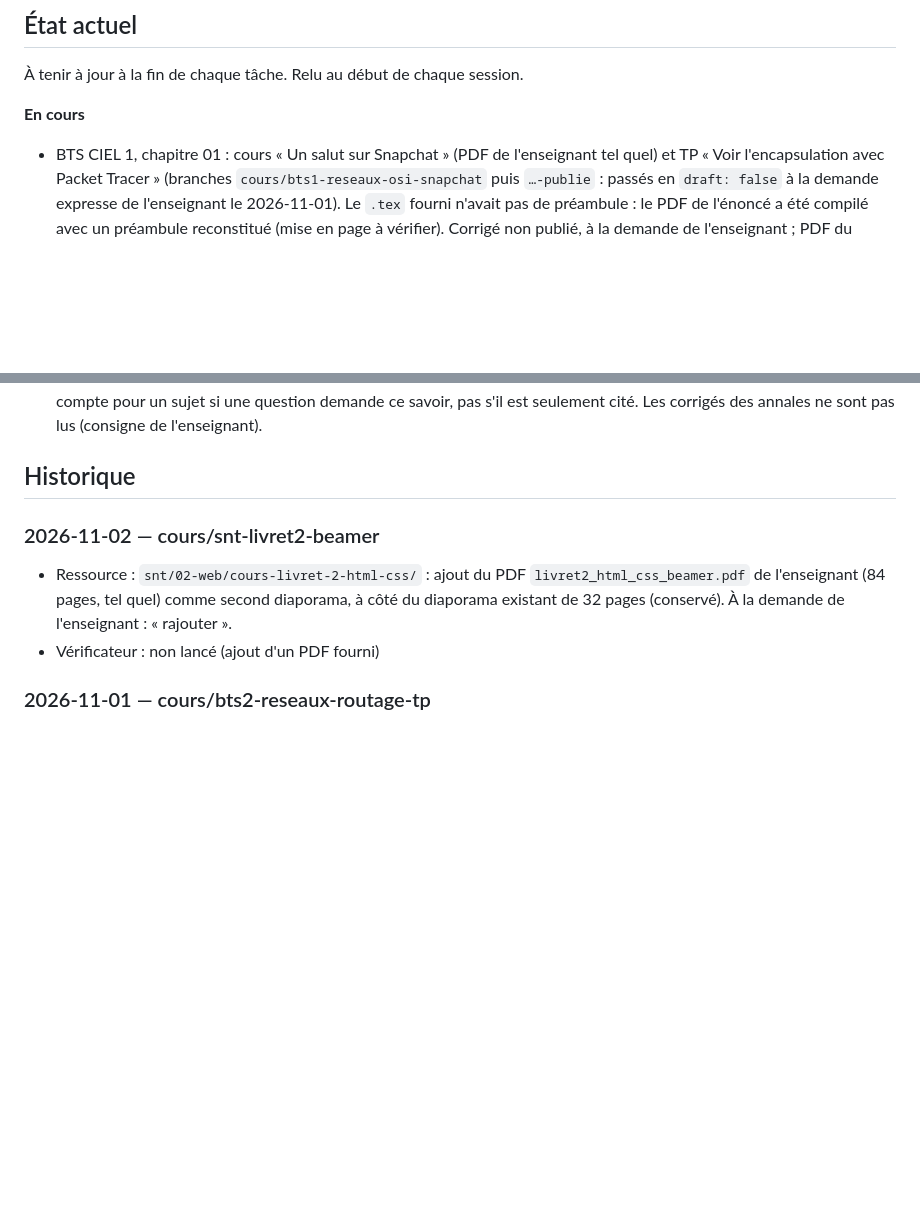
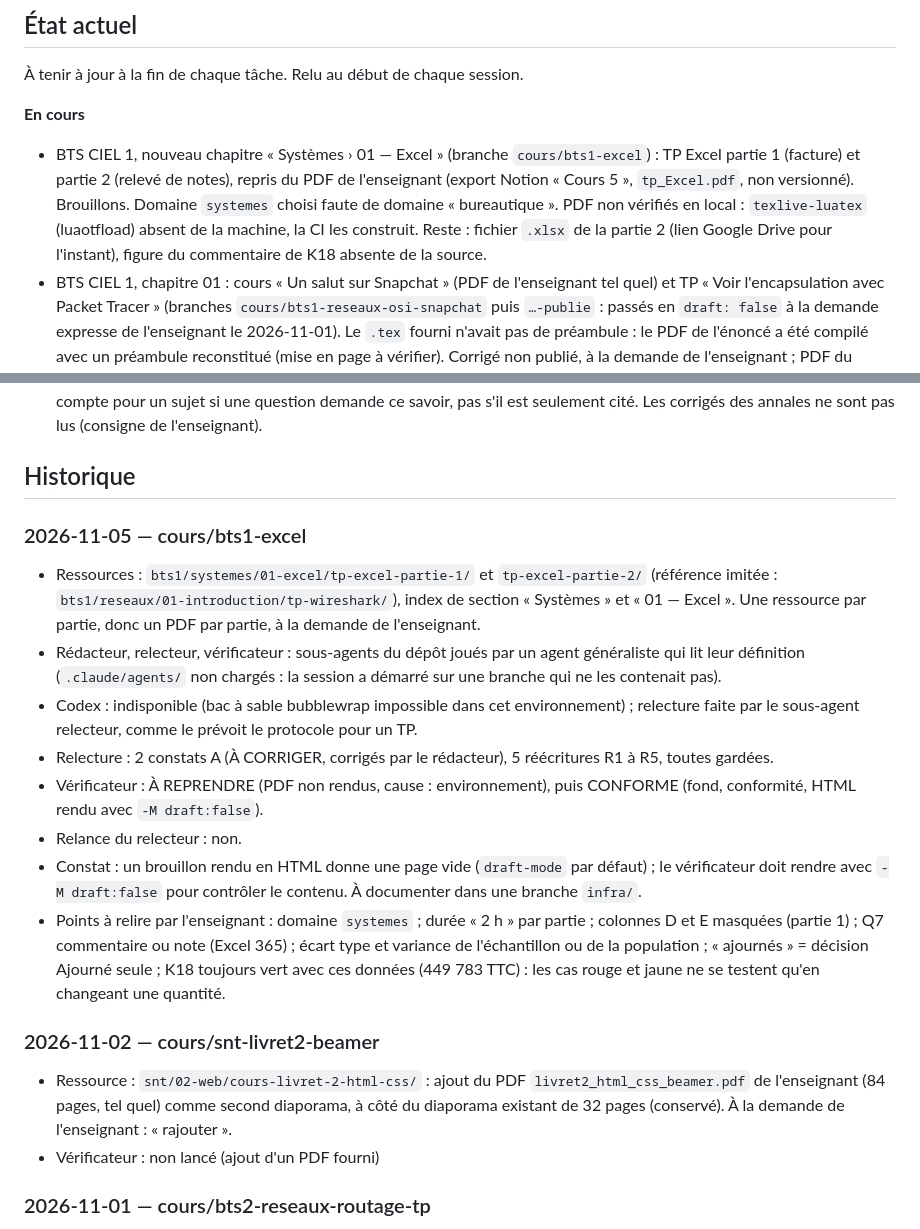
Before and after one commit to jbs-sti/jbs-sti.github.io, a Markdown page: JOURNAL.md, 2 parts joined by grey strips. Drawn GitHub-style; blank space fills up the shorter version.

Commit message:
Journal : TP Excel de BTS CIEL 1 (état actuel et historique)
Co-Authored-By: Claude Opus 5.5 <noreply@anthropic.com>

```diff
--- a/JOURNAL.md
+++ b/JOURNAL.md
@@ -9,6 +9,14 @@ Une entrée par tâche, la plus récente en haut. Voir le protocole dans
 
 **En cours**
 
+- BTS CIEL 1, nouveau chapitre « Systèmes › 01 — Excel » (branche
+  `cours/bts1-excel`) : TP Excel partie 1 (facture) et partie 2 (relevé de
+  notes), repris du PDF de l'enseignant (export Notion « Cours 5 »,
+  `tp_Excel.pdf`, non versionné). Brouillons. Domaine `systemes` choisi faute
+  de domaine « bureautique ». PDF non vérifiés en local : `texlive-luatex`
+  (luaotfload) absent de la machine, la CI les construit. Reste : fichier
+  `.xlsx` de la partie 2 (lien Google Drive pour l'instant), figure du
+  commentaire de K18 absente de la source.
 - BTS CIEL 1, chapitre 01 : cours « Un salut sur Snapchat » (PDF de
   l'enseignant tel quel) et TP « Voir l'encapsulation avec Packet Tracer »
   (branches `cours/bts1-reseaux-osi-snapchat` puis `…-publie` : passés en
@@ -281,6 +289,34 @@ Une entrée par tâche, la plus récente en haut. Voir le protocole dans
 - Points à relire par l'enseignant : …
 
 -->
+
+### 2026-11-05 — cours/bts1-excel
+
+- Ressources : `bts1/systemes/01-excel/tp-excel-partie-1/` et
+  `tp-excel-partie-2/` (référence imitée :
+  `bts1/reseaux/01-introduction/tp-wireshark/`), index de section
+  « Systèmes » et « 01 — Excel ». Une ressource par partie, donc un PDF par
+  partie, à la demande de l'enseignant.
+- Rédacteur, relecteur, vérificateur : sous-agents du dépôt joués par un
+  agent généraliste qui lit leur définition (`.claude/agents/` non chargés :
+  la session a démarré sur une branche qui ne les contenait pas).
+- Codex : indisponible (bac à sable bubblewrap impossible dans cet
+  environnement) ; relecture faite par le sous-agent relecteur, comme le
+  prévoit le protocole pour un TP.
+- Relecture : 2 constats A (À CORRIGER, corrigés par le rédacteur),
+  5 réécritures R1 à R5, toutes gardées.
+- Vérificateur : À REPRENDRE (PDF non rendus, cause : environnement), puis
+  CONFORME (fond, conformité, HTML rendu avec `-M draft:false`).
+- Relance du relecteur : non.
+- Constat : un brouillon rendu en HTML donne une page vide (`draft-mode`
+  par défaut) ; le vérificateur doit rendre avec `-M draft:false` pour
+  contrôler le contenu. À documenter dans une branche `infra/`.
+- Points à relire par l'enseignant : domaine `systemes` ; durée « 2 h »
+  par partie ; colonnes D et E masquées (partie 1) ; Q7 commentaire ou
+  note (Excel 365) ; écart type et variance de l'échantillon ou de la
+  population ; « ajournés » = décision Ajourné seule ; K18 toujours vert
+  avec ces données (449 783 TTC) : les cas rouge et jaune ne se testent
+  qu'en changeant une quantité.
 
 ### 2026-11-02 — cours/snt-livret2-beamer
 
```
